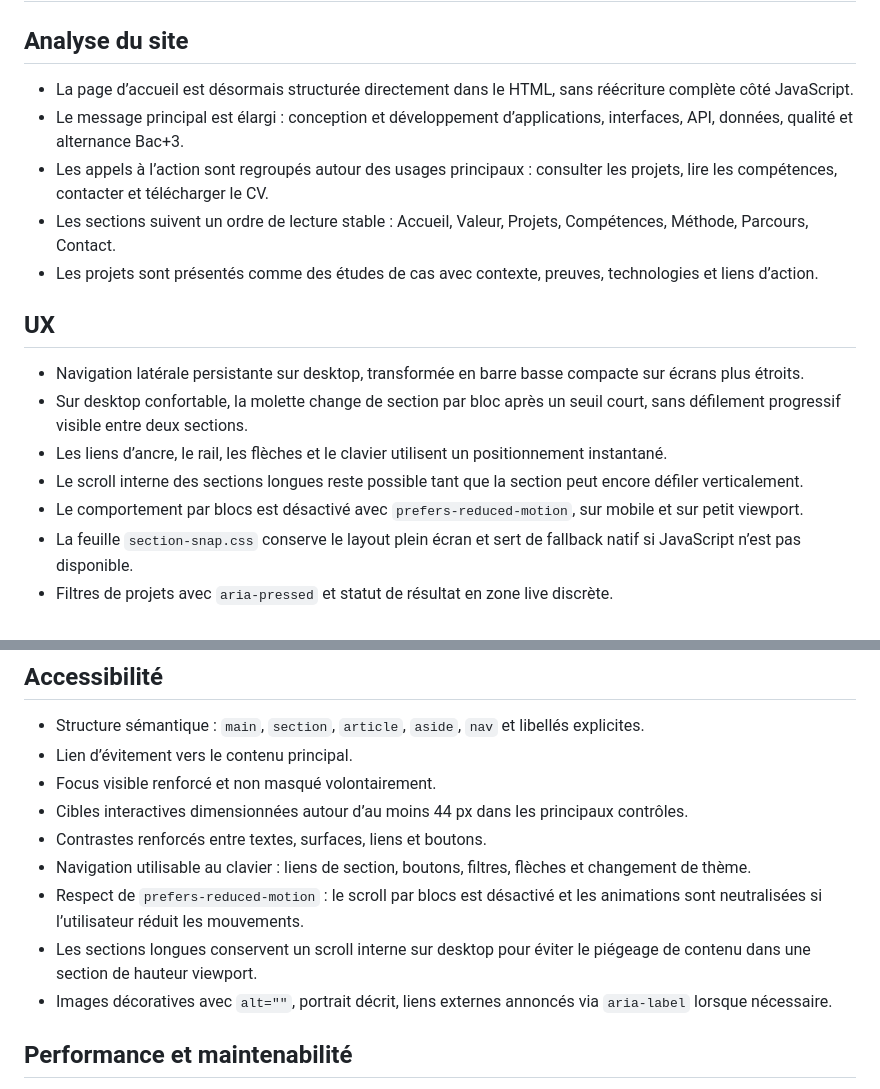
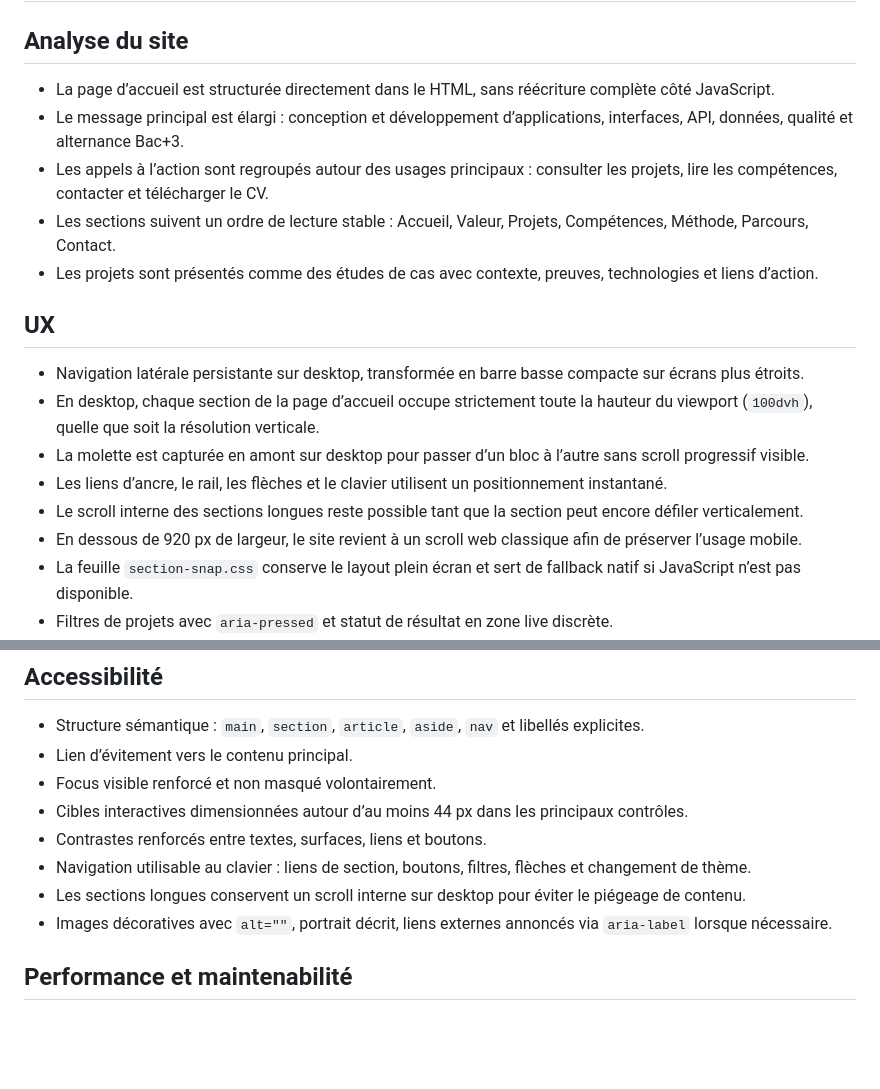
Before and after one commit to alescis-wuin/alexis-portfolio-site, a Markdown page: docs/UX_UI_ACCESSIBILITE.md, 2 parts joined by grey strips. GitHub-like rendering; blank space fills up the shorter version.

Commit message:
ai/feat(portfolio-ui-ux-refresh) : documente le plein écran par section
Précise le comportement corrigé : sections en 100dvh, scroll souris capturé en amont et retour au scroll classique sous 920px.

Refs: block-hero-scroll

```diff
--- a/docs/UX_UI_ACCESSIBILITE.md
+++ b/docs/UX_UI_ACCESSIBILITE.md
@@ -2,7 +2,7 @@
 
 ## Analyse du site
 
-- La page d’accueil est désormais structurée directement dans le HTML, sans réécriture complète côté JavaScript.
+- La page d’accueil est structurée directement dans le HTML, sans réécriture complète côté JavaScript.
 - Le message principal est élargi : conception et développement d’applications, interfaces, API, données, qualité et alternance Bac+3.
 - Les appels à l’action sont regroupés autour des usages principaux : consulter les projets, lire les compétences, contacter et télécharger le CV.
 - Les sections suivent un ordre de lecture stable : Accueil, Valeur, Projets, Compétences, Méthode, Parcours, Contact.
@@ -11,10 +11,11 @@
 ## UX
 
 - Navigation latérale persistante sur desktop, transformée en barre basse compacte sur écrans plus étroits.
-- Sur desktop confortable, la molette change de section par bloc après un seuil court, sans défilement progressif visible entre deux sections.
+- En desktop, chaque section de la page d’accueil occupe strictement toute la hauteur du viewport (`100dvh`), quelle que soit la résolution verticale.
+- La molette est capturée en amont sur desktop pour passer d’un bloc à l’autre sans scroll progressif visible.
 - Les liens d’ancre, le rail, les flèches et le clavier utilisent un positionnement instantané.
 - Le scroll interne des sections longues reste possible tant que la section peut encore défiler verticalement.
-- Le comportement par blocs est désactivé avec `prefers-reduced-motion`, sur mobile et sur petit viewport.
+- En dessous de 920 px de largeur, le site revient à un scroll web classique afin de préserver l’usage mobile.
 - La feuille `section-snap.css` conserve le layout plein écran et sert de fallback natif si JavaScript n’est pas disponible.
 - Filtres de projets avec `aria-pressed` et statut de résultat en zone live discrète.
 - Contact et CV centralisés dans une section unique pour réduire les doublons et clarifier la conversion.
@@ -35,8 +36,7 @@
 - Cibles interactives dimensionnées autour d’au moins 44 px dans les principaux contrôles.
 - Contrastes renforcés entre textes, surfaces, liens et boutons.
 - Navigation utilisable au clavier : liens de section, boutons, filtres, flèches et changement de thème.
-- Respect de `prefers-reduced-motion` : le scroll par blocs est désactivé et les animations sont neutralisées si l’utilisateur réduit les mouvements.
-- Les sections longues conservent un scroll interne sur desktop pour éviter le piégeage de contenu dans une section de hauteur viewport.
+- Les sections longues conservent un scroll interne sur desktop pour éviter le piégeage de contenu.
 - Images décoratives avec `alt=""`, portrait décrit, liens externes annoncés via `aria-label` lorsque nécessaire.
 
 ## Performance et maintenabilité
```
